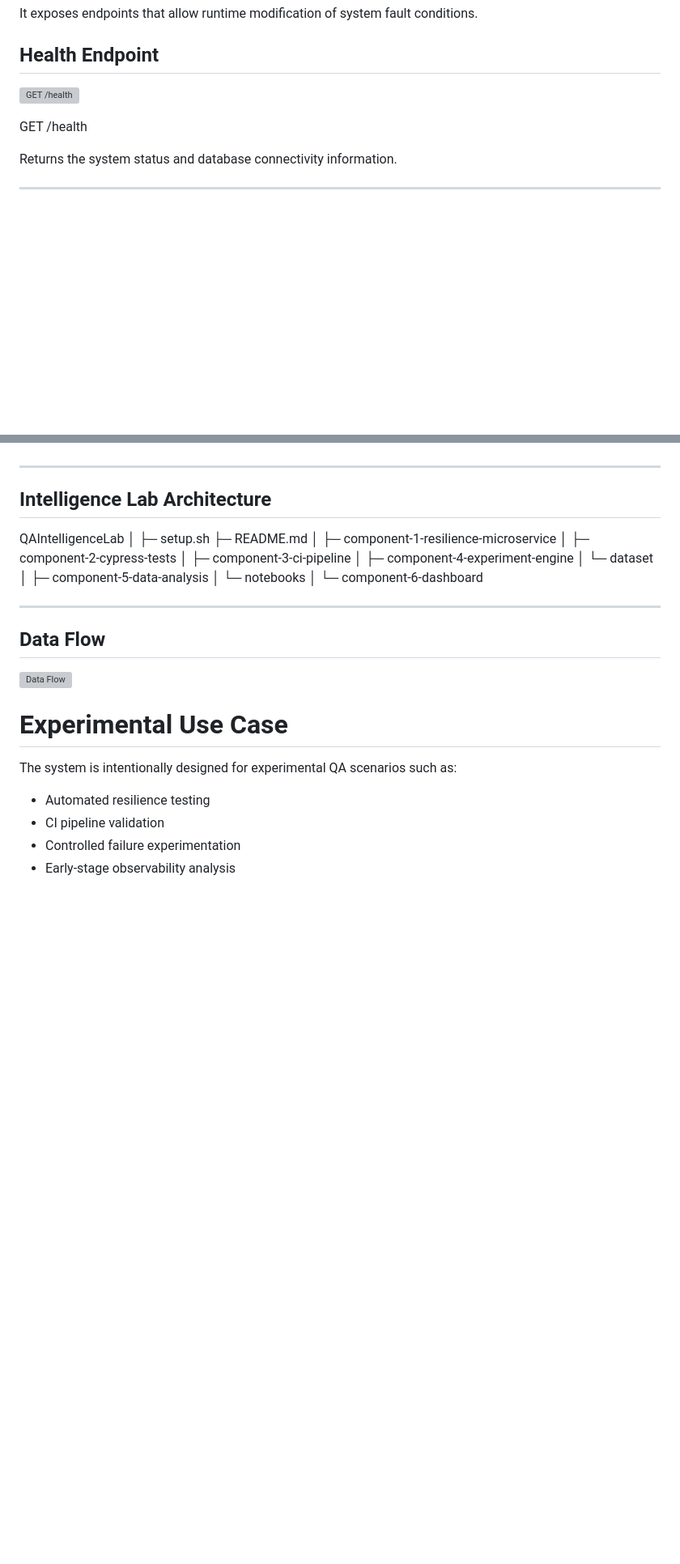
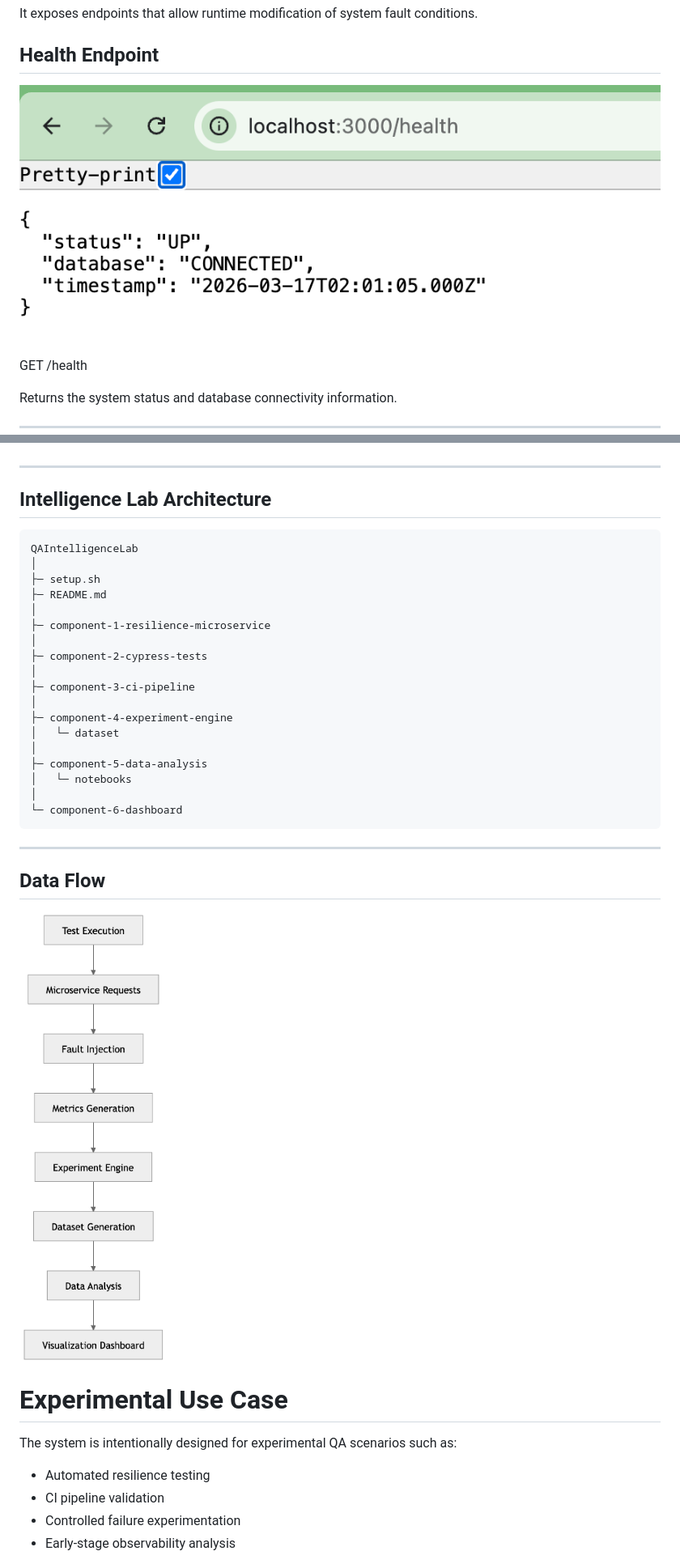
Before and after one commit to crisemy/qa-intelligence-lab, a Markdown page: README.md, 2 parts joined by grey strips. Shown at 81% size. GitHub-like rendering; blank space fills up the shorter version; grey boxes are pictures that could not be loaded.

````diff
--- a/README.md
+++ b/README.md
@@ -77,7 +77,7 @@ It exposes endpoints that allow runtime modification of system fault conditions.
 
 ## Health Endpoint
 
-![GET /health](../qa-intelligence-lab-Github/images/health_end_point.png "Health End Point")
+![GET /health](./images/health_end_point.png "Health End Point")
 
 GET /health
 
@@ -201,6 +201,7 @@ An interactive dashboard used to visualize the dataset generated by the experime
 ---
 
 ## Intelligence Lab Architecture
+```
 QAIntelligenceLab
 │
 ├─ setup.sh
@@ -219,11 +220,11 @@ QAIntelligenceLab
 │   └─ notebooks
 │
 └─ component-6-dashboard
-
+```
 ---
 ## Data Flow
 
-![Data Flow](../qa-intelligence-lab/images/data_flow.png "Data Flow Diagram")
+![Data Flow](./images/data_flow.png "Data Flow Diagram")
 
 # Experimental Use Case
 
````
Also changed, not shown: other parts of README.md (+5 -5 lines).
